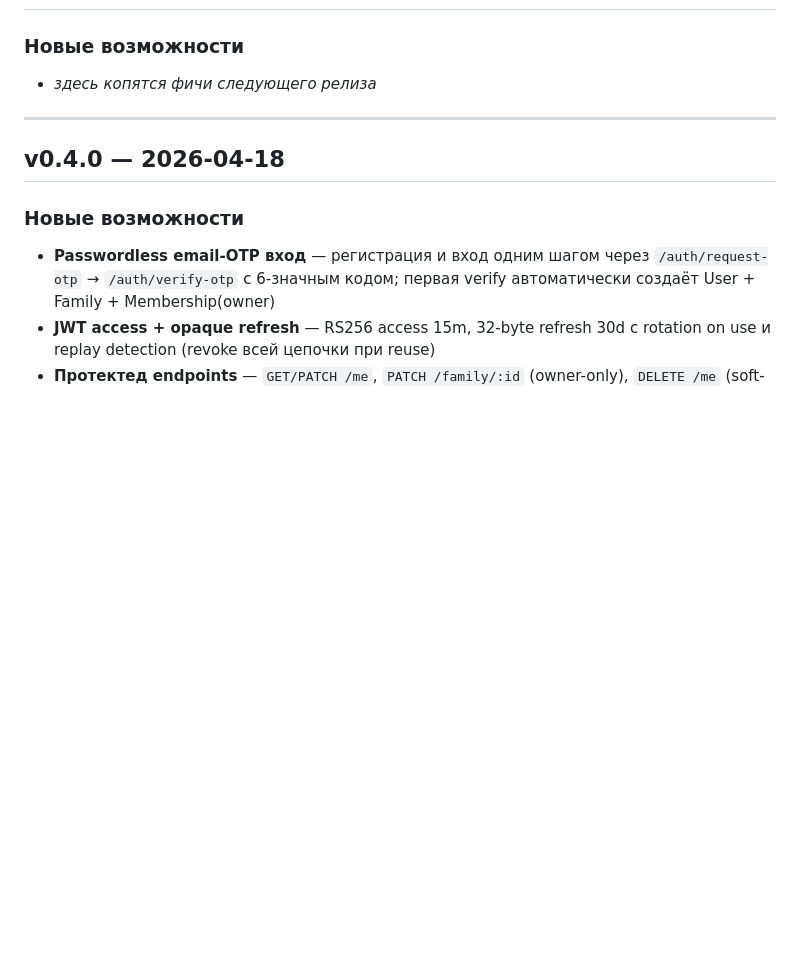
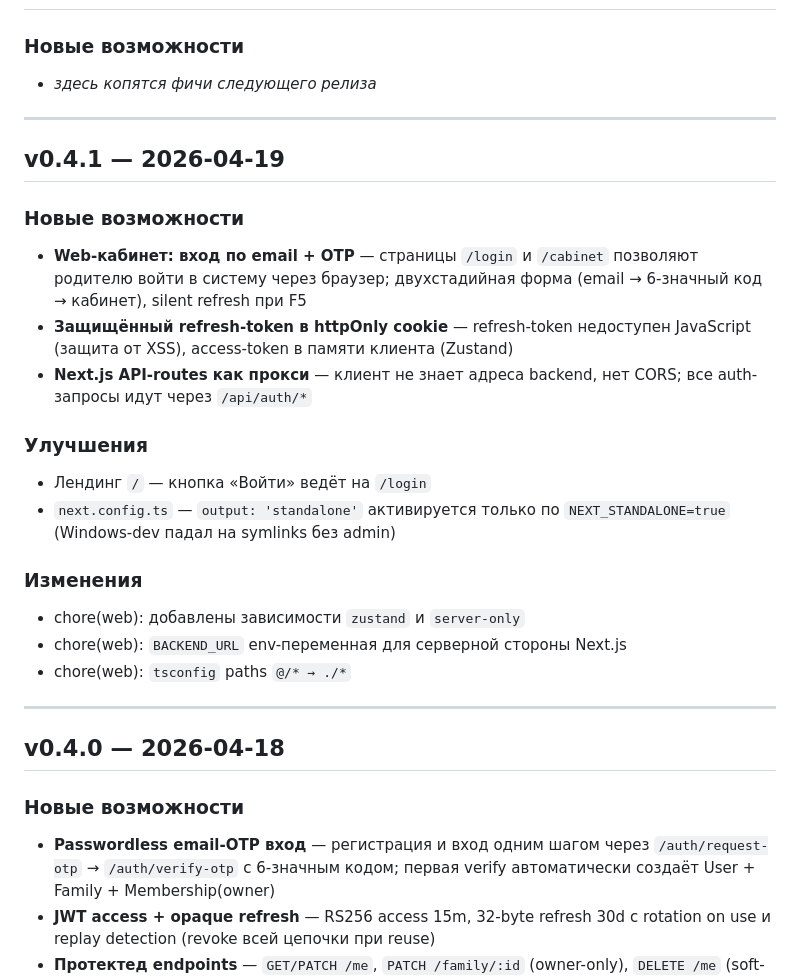
Before and after one commit to link28rus/gmd, a Markdown page: CHANGELOG.md, the part around the change. GitHub-like rendering; blank space fills up the shorter version.

Commit message:
docs(changelog): v0.4.1 — web-кабинет login/cabinet MVP

```diff
--- a/CHANGELOG.md
+++ b/CHANGELOG.md
@@ -13,6 +13,27 @@
 
 ### Новые возможности
 - _здесь копятся фичи следующего релиза_
+
+---
+
+## v0.4.1 — 2026-04-19
+
+### Новые возможности
+
+- **Web-кабинет: вход по email + OTP** — страницы `/login` и `/cabinet` позволяют родителю войти в систему через браузер; двухстадийная форма (email → 6-значный код → кабинет), silent refresh при F5
+- **Защищённый refresh-token в httpOnly cookie** — refresh-token недоступен JavaScript (защита от XSS), access-token в памяти клиента (Zustand)
+- **Next.js API-routes как прокси** — клиент не знает адреса backend, нет CORS; все auth-запросы идут через `/api/auth/*`
+
+### Улучшения
+
+- Лендинг `/` — кнопка «Войти» ведёт на `/login`
+- `next.config.ts` — `output: 'standalone'` активируется только по `NEXT_STANDALONE=true` (Windows-dev падал на symlinks без admin)
+
+### Изменения
+
+- chore(web): добавлены зависимости `zustand` и `server-only`
+- chore(web): `BACKEND_URL` env-переменная для серверной стороны Next.js
+- chore(web): `tsconfig` paths `@/* → ./*`
 
 ---
 
```
